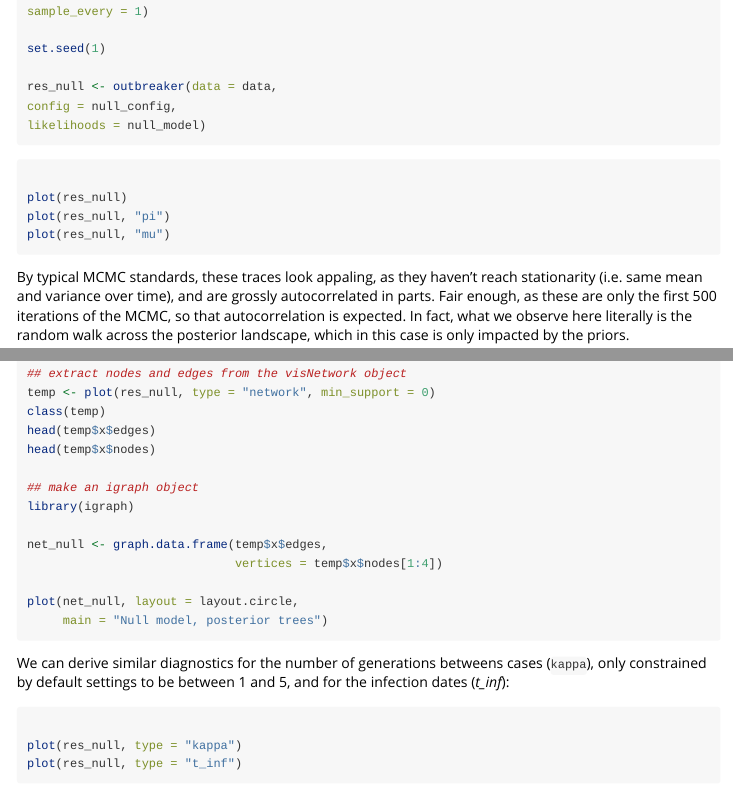
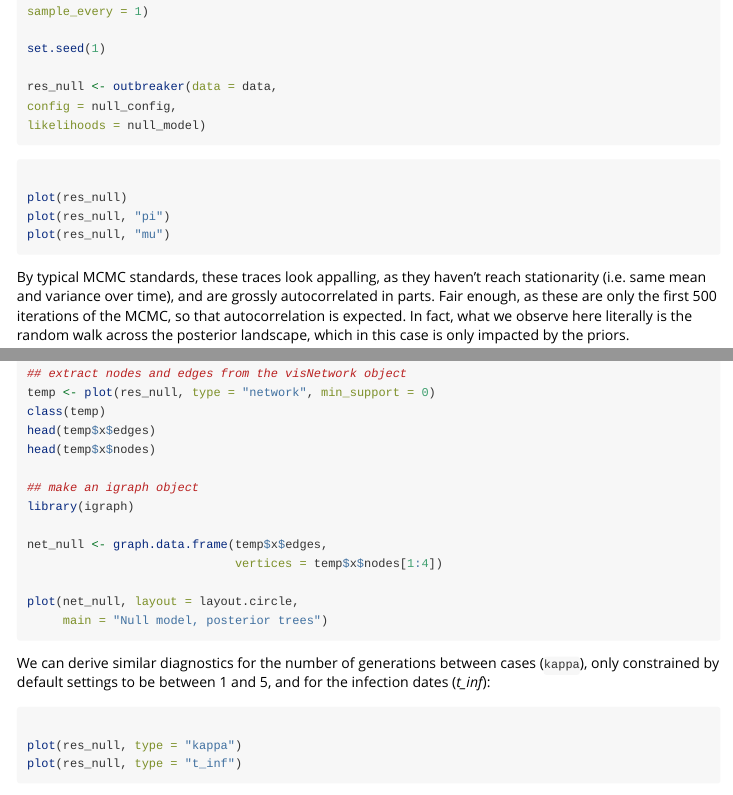
Before and after one commit to reconhub/outbreaker2, an R Markdown document (vignettes/customisation.Rmd): the page in a window 1100 px wide, from 3490 px down, and a second part further down, joined at a grey line. Rendered offline with R 4.5, knitr and Pandoc, with nearby package versions; the code chunks are not run, so their results and figures are left out.

Commit message:
Fix a few typos in customisation.Rmd

````diff
--- a/vignettes/customisation.Rmd
+++ b/vignettes/customisation.Rmd
@@ -271,7 +271,7 @@ plot(res_null, "mu")
 
 ```
 
-By typical MCMC standards, these traces look appaling, as they haven't reach
+By typical MCMC standards, these traces look appalling, as they haven't reach
 stationarity (i.e. same mean and variance over time), and are grossly
 autocorrelated in parts. Fair enough, as these are only the first 500 iterations
 of the MCMC, so that autocorrelation is expected. In fact, what we observe here
@@ -311,7 +311,7 @@ plot(net_null, layout = layout.circle,
 
 ```
 
-We can derive similar diagnostics for the number of generations betweens cases
+We can derive similar diagnostics for the number of generations between cases
 (`kappa`), only constrained by default settings to be between 1 and 5, and for
 the infection dates (*t_inf*):
 
````
Also changed, not shown: vignettes/customisation.Rmd (2 more changed lines).
